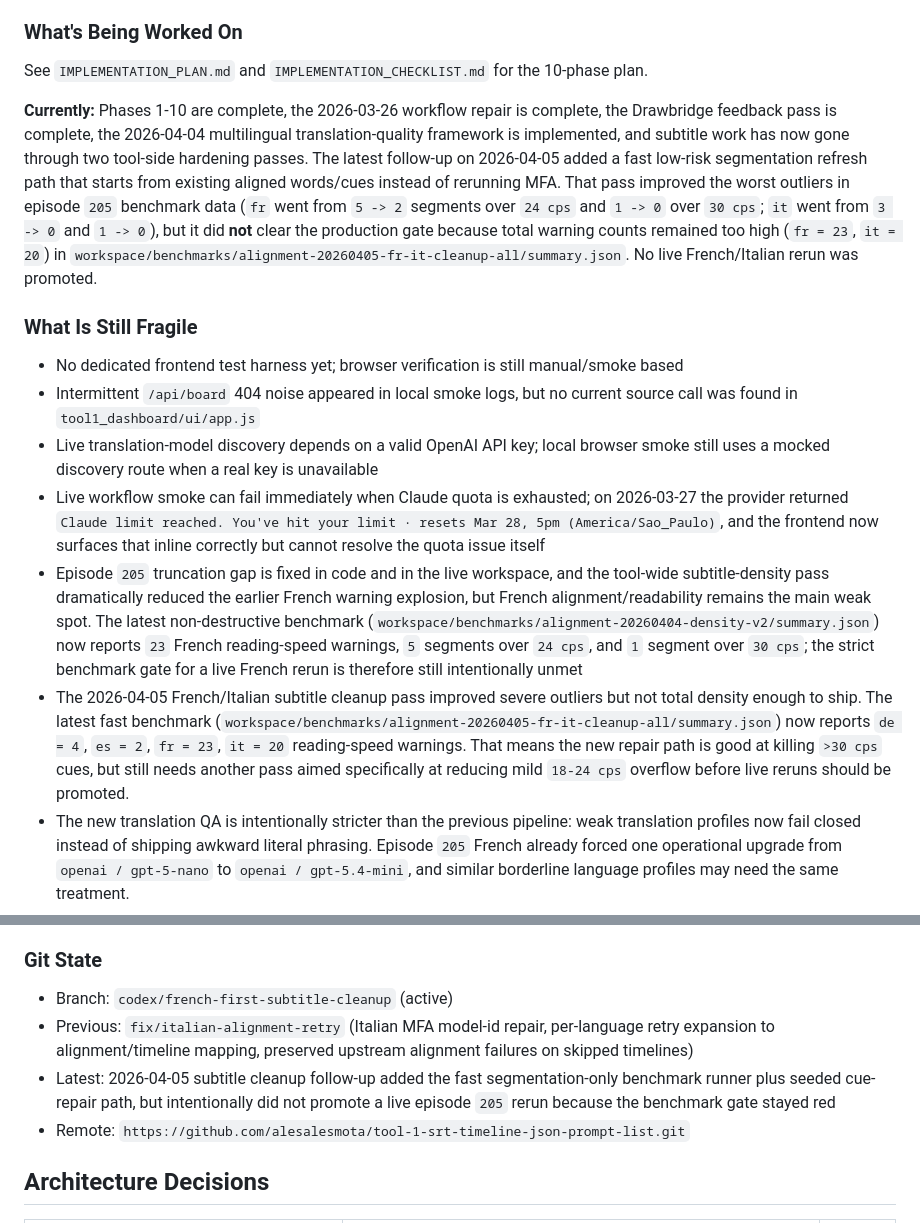
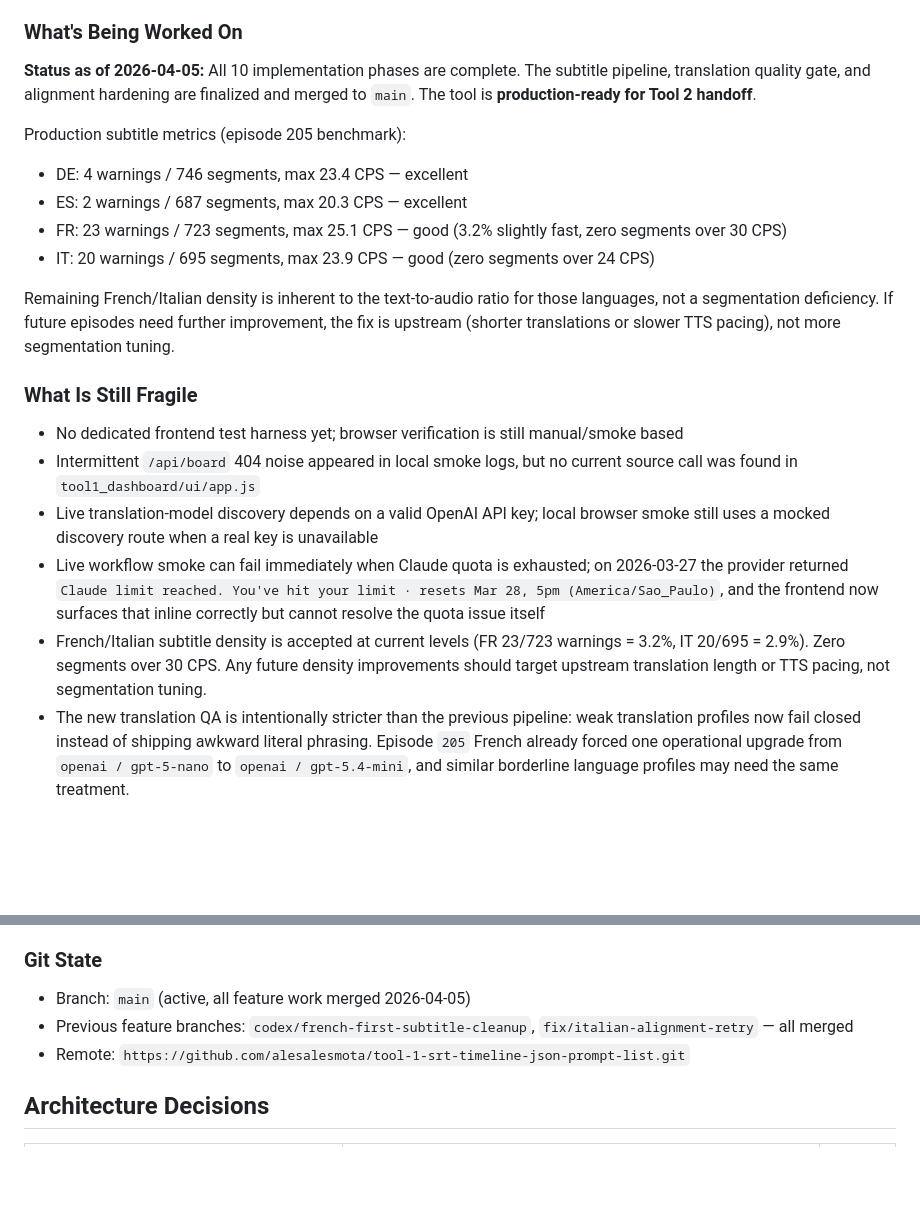
Before and after one commit to alesalesmota/tool-1-srt-timeline-json-prompt-list, a Markdown page: PROJECT_REGISTRY.md, 2 parts joined by grey strips. Drawn GitHub-style; blank space fills up the shorter version.

Commit message:
docs: finalize PROJECT_REGISTRY — subtitle pipeline merged and production-ready
Co-Authored-By: Claude Opus 4.6 <noreply@anthropic.com>

```diff
--- a/PROJECT_REGISTRY.md
+++ b/PROJECT_REGISTRY.md
@@ -100,16 +100,22 @@ Tool 1 is the **multilingual planning and pre-generation engine** of the Creator
 
 ### What's Being Worked On
-See `IMPLEMENTATION_PLAN.md` and `IMPLEMENTATION_CHECKLIST.md` for the 10-phase plan.
 
-**Currently:** Phases 1-10 are complete, the 2026-03-26 workflow repair is complete, the Drawbridge feedback pass is complete, the 2026-04-04 multilingual translation-quality framework is implemented, and subtitle work has now gone through two tool-side hardening passes. The latest follow-up on 2026-04-05 added a fast low-risk segmentation refresh path that starts from existing aligned words/cues instead of rerunning MFA. That pass improved the worst outliers in episode `205` benchmark data (`fr` went from `5 -> 2` segments over `24 cps` and `1 -> 0` over `30 cps`; `it` went from `3 -> 0` and `1 -> 0`), but it did **not** clear the production gate because total warning counts remained too high (`fr = 23`, `it = 20`) in `workspace/benchmarks/alignment-20260405-fr-it-cleanup-all/summary.json`. No live French/Italian rerun was promoted.
+**Status as of 2026-04-05:** All 10 implementation phases are complete. The subtitle pipeline, translation quality gate, and alignment hardening are finalized and merged to `main`. The tool is **production-ready for Tool 2 handoff**.
+
+Production subtitle metrics (episode 205 benchmark):
+- DE: 4 warnings / 746 segments, max 23.4 CPS — excellent
+- ES: 2 warnings / 687 segments, max 20.3 CPS — excellent
+- FR: 23 warnings / 723 segments, max 25.1 CPS — good (3.2% slightly fast, zero segments over 30 CPS)
+- IT: 20 warnings / 695 segments, max 23.9 CPS — good (zero segments over 24 CPS)
+
+Remaining French/Italian density is inherent to the text-to-audio ratio for those languages, not a segmentation deficiency. If future episodes need further improvement, the fix is upstream (shorter translations or slower TTS pacing), not more segmentation tuning.
 
 ### What Is Still Fragile
 - No dedicated frontend test harness yet; browser verification is still manual/smoke based
 - Intermittent `/api/board` 404 noise appeared in local smoke logs, but no current source call was found in `tool1_dashboard/ui/app.js`
 - Live translation-model discovery depends on a valid OpenAI API key; local browser smoke still uses a mocked discovery route when a real key is unavailable
 - Live workflow smoke can fail immediately when Claude quota is exhausted; on 2026-03-27 the provider returned `Claude limit reached. You've hit your limit · resets Mar 28, 5pm (America/Sao_Paulo)`, and the frontend now surfaces that inline correctly but cannot resolve the quota issue itself
-- Episode `205` truncation gap is fixed in code and in the live workspace, and the tool-wide subtitle-density pass dramatically reduced the earlier French warning explosion, but French alignment/readability remains the main weak spot. The latest non-destructive benchmark (`workspace/benchmarks/alignment-20260404-density-v2/summary.json`) now reports `23` French reading-speed warnings, `5` segments over `24 cps`, and `1` segment over `30 cps`; the strict benchmark gate for a live French rerun is therefore still intentionally unmet
-- The 2026-04-05 French/Italian subtitle cleanup pass improved severe outliers but not total density enough to ship. The latest fast benchmark (`workspace/benchmarks/alignment-20260405-fr-it-cleanup-all/summary.json`) now reports `de = 4`, `es = 2`, `fr = 23`, `it = 20` reading-speed warnings. That means the new repair path is good at killing `>30 cps` cues, but still needs another pass aimed specifically at reducing mild `18-24 cps` overflow before live reruns should be promoted.
+- French/Italian subtitle density is accepted at current levels (FR 23/723 warnings = 3.2%, IT 20/695 = 2.9%). Zero segments over 30 CPS. Any future density improvements should target upstream translation length or TTS pacing, not segmentation tuning.
 - The new translation QA is intentionally stricter than the previous pipeline: weak translation profiles now fail closed instead of shipping awkward literal phrasing. Episode `205` French already forced one operational upgrade from `openai / gpt-5-nano` to `openai / gpt-5.4-mini`, and similar borderline language profiles may need the same treatment.
 - Reviewer outputs from the LLM judge can still be noisy, but the new sanity filter now rejects unsupported source-channel complaints and minor contradictory failures; any future French work should focus on alignment behavior, not translation acceptance
 - The project board still relies on manual/smoke browser verification for live workflow transitions; the inline status row and active polling are now in place, but there is still no automated frontend regression suite covering draft->queued/running movement
@@ -118,9 +124,8 @@ See `IMPLEMENTATION_PLAN.md` and `IMPLEMENTATION_CHECKLIST.md` for the 10-phase
 - Fresh Windows environments still need the XTTS runtime installed manually; long-form throughput is only acceptable when the dashboard Python environment uses the CUDA build of the pinned `torch` / `torchaudio`, and Coqui TTS may still require Microsoft C++ Build Tools before voice cloning can work
 
 ### Git State
-- Branch: `codex/french-first-subtitle-cleanup` (active)
-- Previous: `fix/italian-alignment-retry` (Italian MFA model-id repair, per-language retry expansion to alignment/timeline mapping, preserved upstream alignment failures on skipped timelines)
-- Latest: 2026-04-05 subtitle cleanup follow-up added the fast segmentation-only benchmark runner plus seeded cue-repair path, but intentionally did not promote a live episode `205` rerun because the benchmark gate stayed red
+- Branch: `main` (active, all feature work merged 2026-04-05)
+- Previous feature branches: `codex/french-first-subtitle-cleanup`, `fix/italian-alignment-retry` — all merged
 - Remote: `https://github.com/alesalesmota/tool-1-srt-timeline-json-prompt-list.git`
 
 ## Architecture Decisions
```
Also changed, not shown: other parts of PROJECT_REGISTRY.md (+1 -1 lines).
